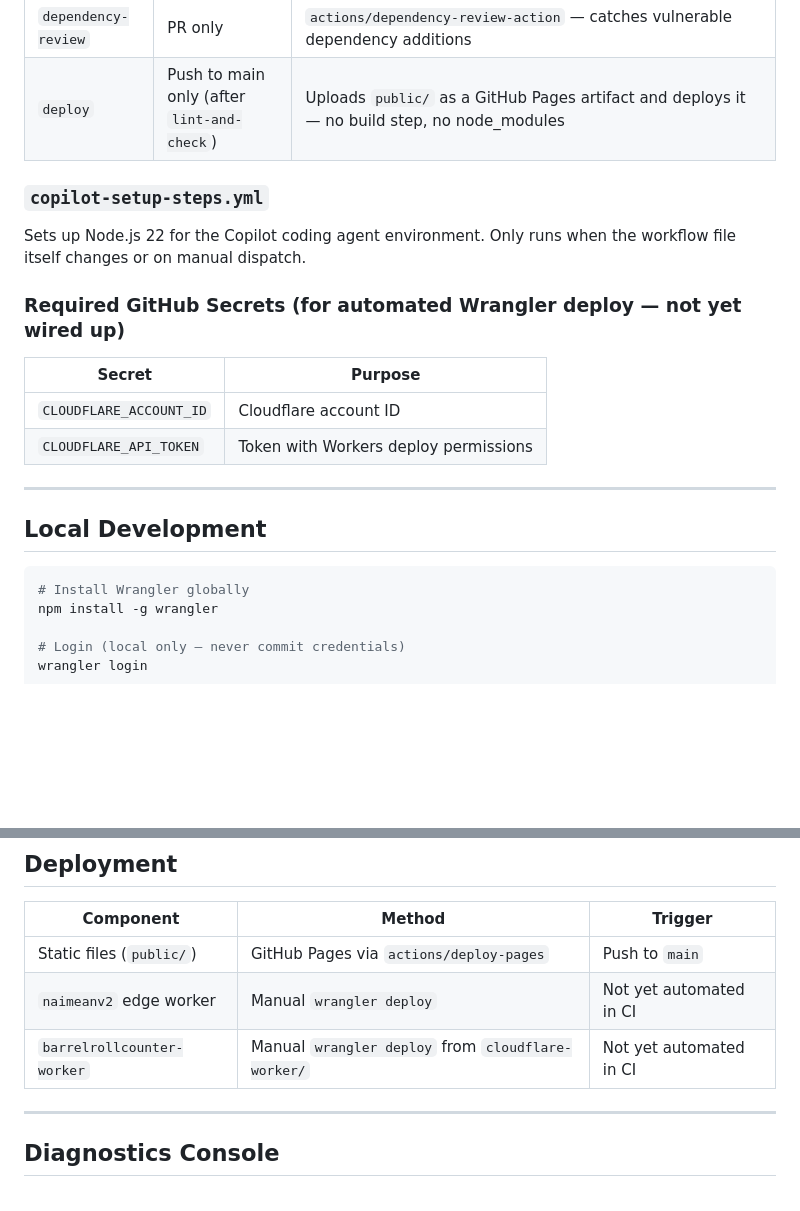
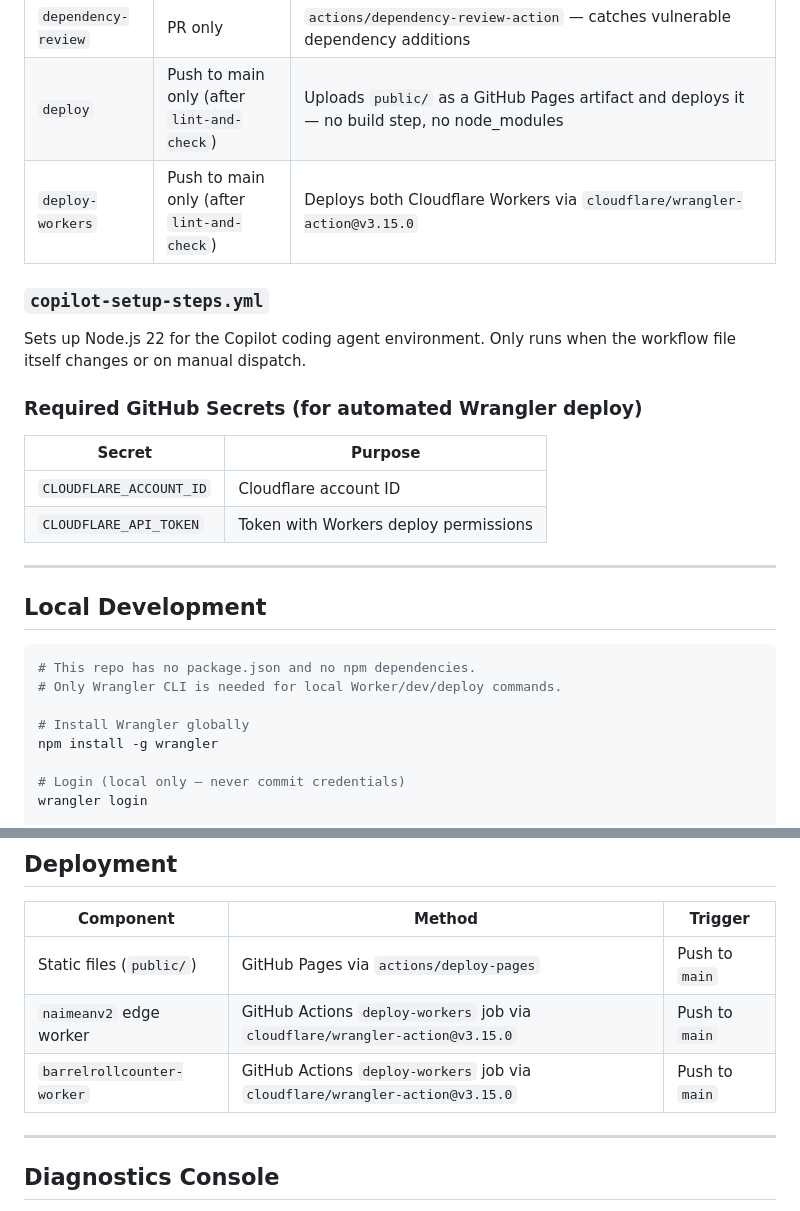
Before and after one commit to naimean/naimeanV2.0, a Markdown page: README.md, 2 parts joined by grey strips. Rendered like a GitHub page; blank space fills up the shorter version.

````diff
--- a/README.md
+++ b/README.md
@@ -322,12 +322,13 @@ Triggers: push to `main`/`master`, PRs against them, manual dispatch.
 | `deployment-check` | PR only | Verifies assets, configures GitHub Pages (dry-run) |
 | `dependency-review` | PR only | `actions/dependency-review-action` — catches vulnerable dependency additions |
 | `deploy` | Push to main only (after `lint-and-check`) | Uploads `public/` as a GitHub Pages artifact and deploys it — no build step, no node_modules |
+| `deploy-workers` | Push to main only (after `lint-and-check`) | Deploys both Cloudflare Workers via `cloudflare/wrangler-action@v3.15.0` |
 
 ### `copilot-setup-steps.yml`
 
 Sets up Node.js 22 for the Copilot coding agent environment. Only runs when the workflow file itself changes or on manual dispatch.
 
-### Required GitHub Secrets (for automated Wrangler deploy — not yet wired up)
+### Required GitHub Secrets (for automated Wrangler deploy)
 
 | Secret | Purpose |
 |---|---|
@@ -339,6 +340,9 @@ Sets up Node.js 22 for the Copilot coding agent environment. Only runs when the
 ## Local Development
 
 ```bash
+# This repo has no package.json and no npm dependencies.
+# Only Wrangler CLI is needed for local Worker/dev/deploy commands.
+
 # Install Wrangler globally
 npm install -g wrangler
 
@@ -381,8 +385,8 @@ node --check public/diagnostics.js
 | Component | Method | Trigger |
 |---|---|---|
 | Static files (`public/`) | GitHub Pages via `actions/deploy-pages` | Push to `main` |
-| `naimeanv2` edge worker | Manual `wrangler deploy` | Not yet automated in CI |
-| `barrelrollcounter-worker` | Manual `wrangler deploy` from `cloudflare-worker/` | Not yet automated in CI |
+| `naimeanv2` edge worker | GitHub Actions `deploy-workers` job via `cloudflare/wrangler-action@v3.15.0` | Push to `main` |
+| `barrelrollcounter-worker` | GitHub Actions `deploy-workers` job via `cloudflare/wrangler-action@v3.15.0` | Push to `main` |
 
 ---
 
````
Also changed, not shown: CLOUDFLARE_README.md (+24 -25 lines).
